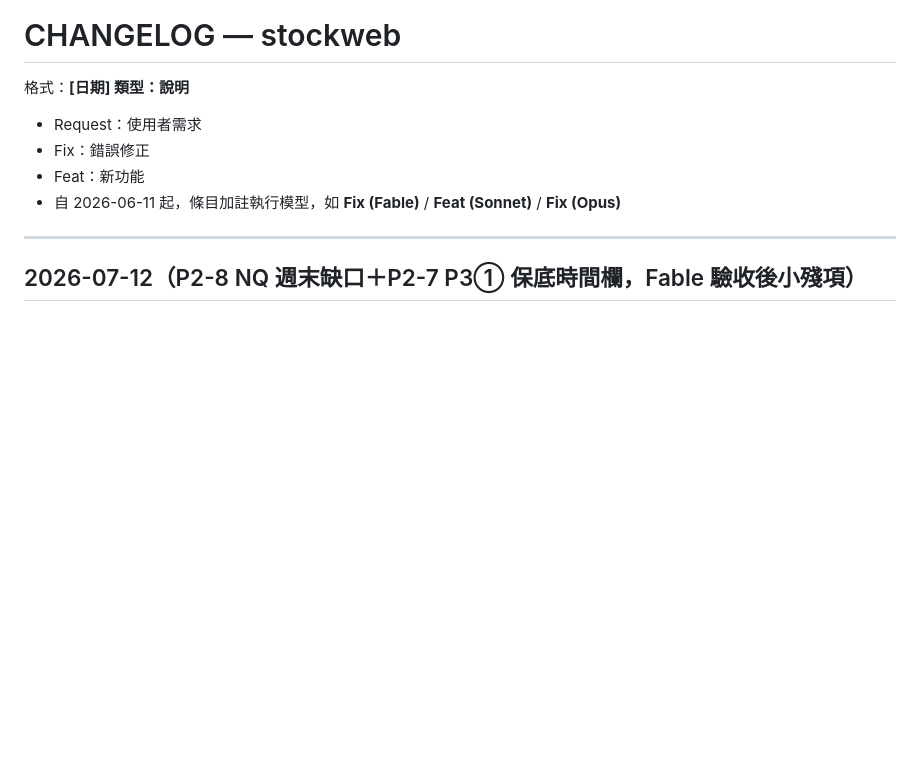
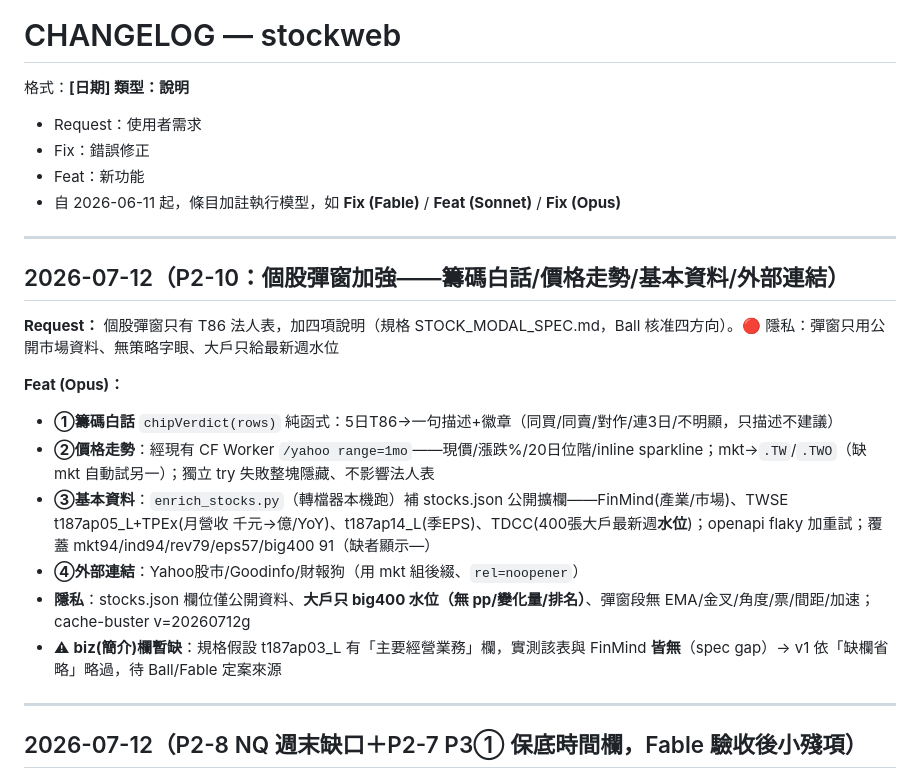
Before and after one commit to CharlesJuGit/stocklist, a Markdown page: CHANGELOG.md, the part around the change. Rendered like a GitHub page; blank space fills up the shorter version.

Commit message:
docs(P2-10): CHANGELOG 記錄個股彈窗加強
Co-Authored-By: Claude Opus 4.8 <noreply@anthropic.com>

```diff
--- a/CHANGELOG.md
+++ b/CHANGELOG.md
@@ -5,6 +5,20 @@
 - Fix：錯誤修正
 - Feat：新功能
 - 自 2026-06-11 起，條目加註執行模型，如 **Fix (Fable)** / **Feat (Sonnet)** / **Fix (Opus)**
+
+---
+
+## 2026-07-12（P2-10：個股彈窗加強——籌碼白話/價格走勢/基本資料/外部連結）
+
+**Request：** 個股彈窗只有 T86 法人表，加四項說明（規格 STOCK_MODAL_SPEC.md，Ball 核准四方向）。🔴 隱私：彈窗只用公開市場資料、無策略字眼、大戶只給最新週水位
+
+**Feat (Opus)：**
+- **①籌碼白話** `chipVerdict(rows)` 純函式：5日T86→一句描述+徽章（同買/同賣/對作/連3日/不明顯，只描述不建議）
+- **②價格走勢**：經現有 CF Worker `/yahoo range=1mo`——現價/漲跌%/20日位階/inline sparkline；mkt→`.TW`/`.TWO`（缺 mkt 自動試另一）；獨立 try 失敗整塊隱藏、不影響法人表
+- **③基本資料**：`enrich_stocks.py`（轉檔器本機跑）補 stocks.json 公開擴欄——FinMind(產業/市場)、TWSE t187ap05_L+TPEx(月營收 千元→億/YoY)、t187ap14_L(季EPS)、TDCC(400張大戶最新週**水位**)；openapi flaky 加重試；覆蓋 mkt94/ind94/rev79/eps57/big400 91（缺者顯示—）
+- **④外部連結**：Yahoo股市/Goodinfo/財報狗（用 mkt 組後綴、`rel=noopener`）
+- **隱私**：stocks.json 欄位僅公開資料、**大戶只 big400 水位（無 pp/變化量/排名）**、彈窗段無 EMA/金叉/角度/票/間距/加速；cache-buster v=20260712g
+- ⚠ **biz(簡介)欄暫缺**：規格假設 t187ap03_L 有「主要經營業務」欄，實測該表與 FinMind **皆無**（spec gap）→ v1 依「缺欄省略」略過，待 Ball/Fable 定案來源
 
 ---
 
```
